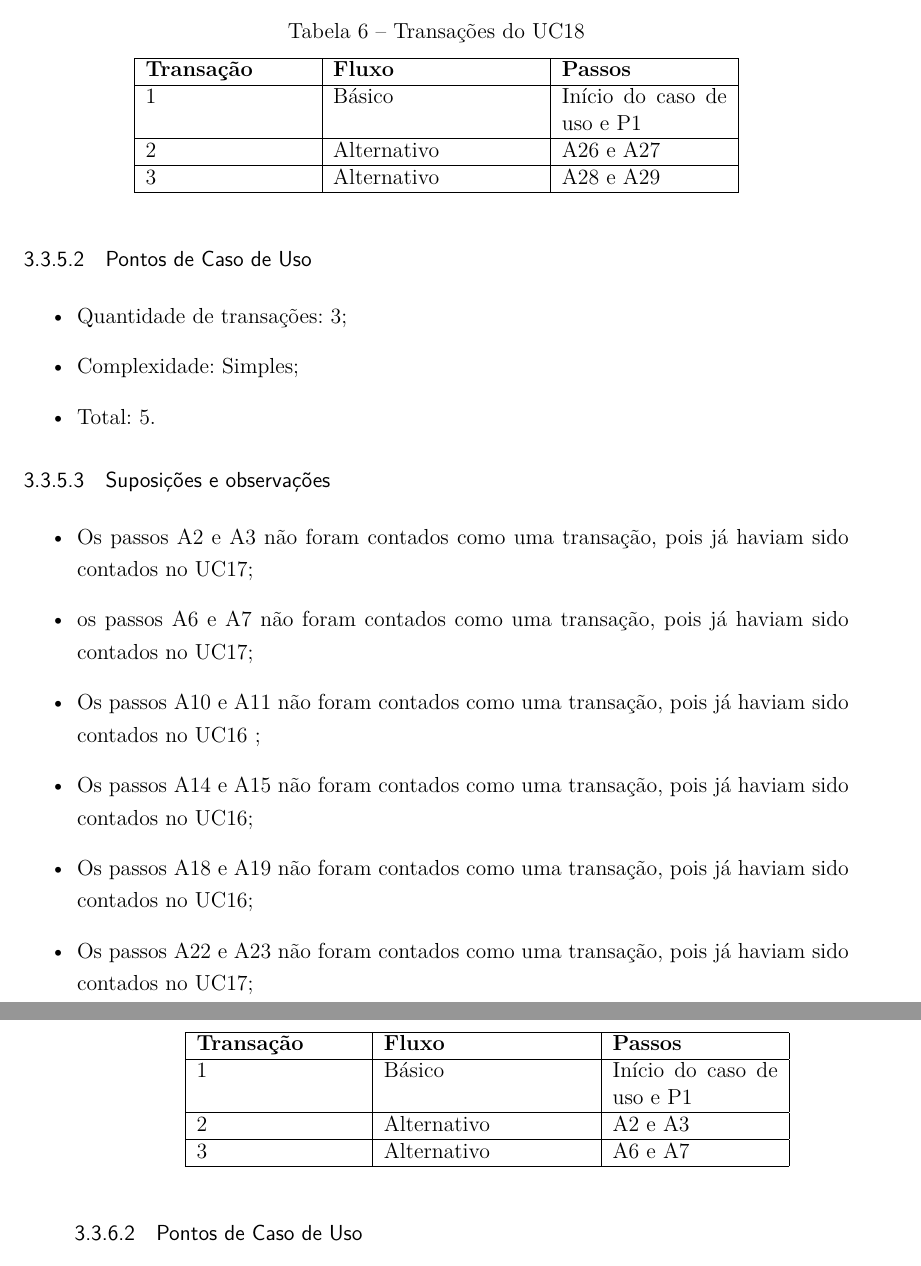
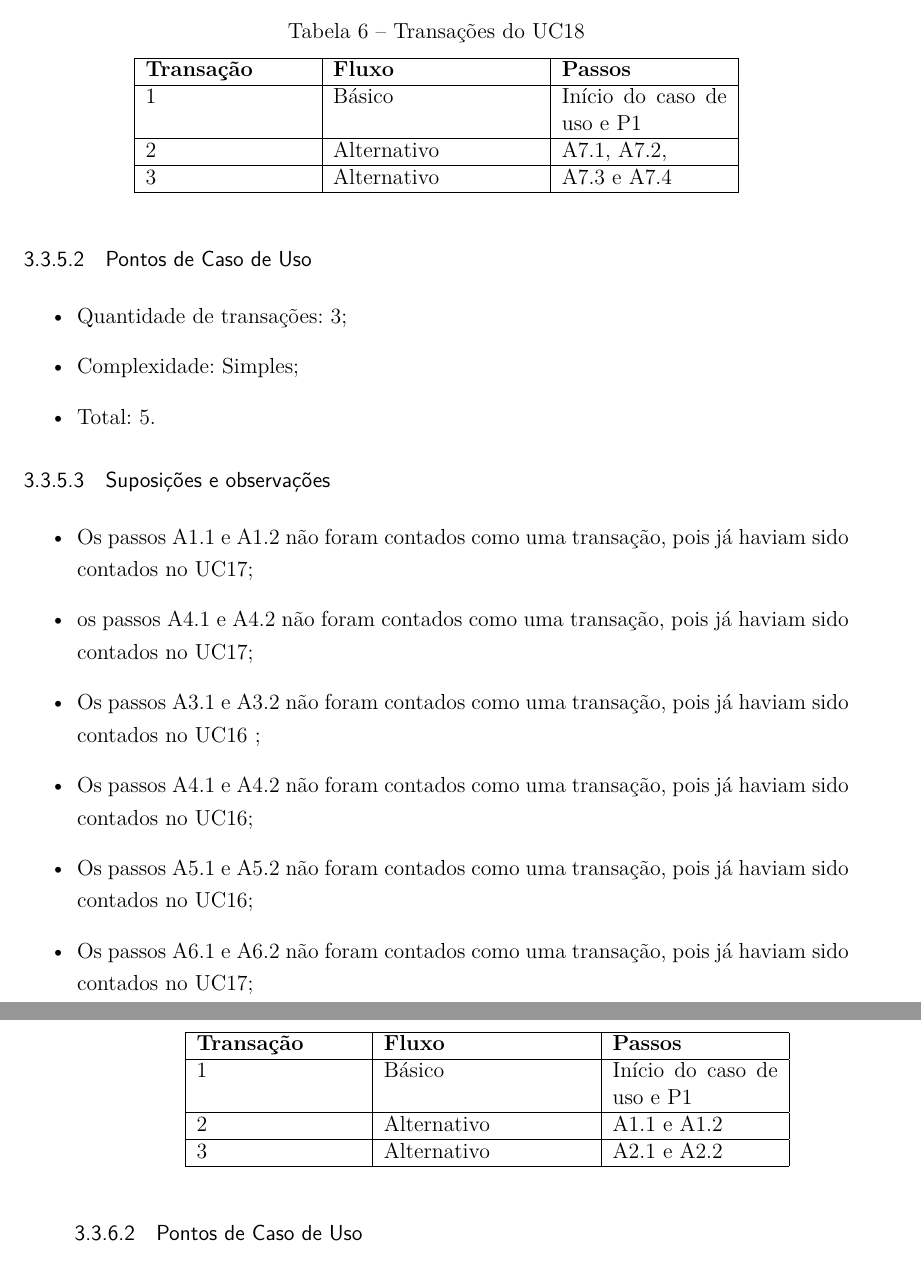
Before and after one commit to Emiliemorais/TMES, a LaTeX thesis (tmes.tex, which reads editaveis/casos_de_uso.tex): two parts of pages 22 and 23 of 47, joined at a grey line, cut so that both start at the same text. Compiled offline with pdfLaTeX.

Commit message:
Fixing use case points

```diff
--- a/editaveis/casos_de_uso.tex
+++ b/editaveis/casos_de_uso.tex
@@ -224,9 +224,9 @@
     \hline
     1 & Básico & Início do caso de uso e P1\\
     \hline
-    2 & Alternativo & A26 e A27\\
+    2 & Alternativo & A7.1, A7.2, \\
     \hline
-    3 & Alternativo & A28 e A29\\
+    3 & Alternativo & A7.3 e A7.4\\
     \hline
     \end{tabular}
   \end{table*}
@@ -242,12 +242,12 @@
   \subsubsection{Suposições e observações}
 
   \begin{itemize}
-   \item Os passos A2 e A3 não foram contados como uma transação, pois já haviam sido contados no UC17;
-   \item os passos A6 e A7 não foram contados como uma transação, pois já haviam sido contados no UC17;
-   \item Os passos A10 e A11 não foram contados como uma transação, pois já haviam sido contados no UC16	;
-   \item Os passos A14 e A15 não foram contados como uma transação, pois já haviam sido contados no UC16;
-   \item Os passos A18 e A19 não foram contados como uma transação, pois já haviam sido contados no UC16;
-   \item Os passos A22 e A23 não foram contados como uma transação, pois já haviam sido contados no UC17;
+   \item Os passos A1.1 e A1.2 não foram contados como uma transação, pois já haviam sido contados no UC17;
+   \item os passos A4.1 e A4.2 não foram contados como uma transação, pois já haviam sido contados no UC17;
+   \item Os passos A3.1 e A3.2 não foram contados como uma transação, pois já haviam sido contados no UC16	;
+   \item Os passos A4.1 e A4.2 não foram contados como uma transação, pois já haviam sido contados no UC16;
+   \item Os passos A5.1 e A5.2 não foram contados como uma transação, pois já haviam sido contados no UC16;
+   \item Os passos A6.1 e A6.2 não foram contados como uma transação, pois já haviam sido contados no UC17;
   \end{itemize}
 
   \vfill
@@ -272,9 +272,9 @@
     \hline
     1 & Básico & Início do caso de uso e P1\\
     \hline
-    2 & Alternativo & A2 e A3\\
+    2 & Alternativo & A1.1 e A1.2\\
     \hline
-    3 & Alternativo & A6 e A7\\
+    3 & Alternativo & A2.1 e A2.2\\
     \hline
     \end{tabular}
   \end{table*}
```
